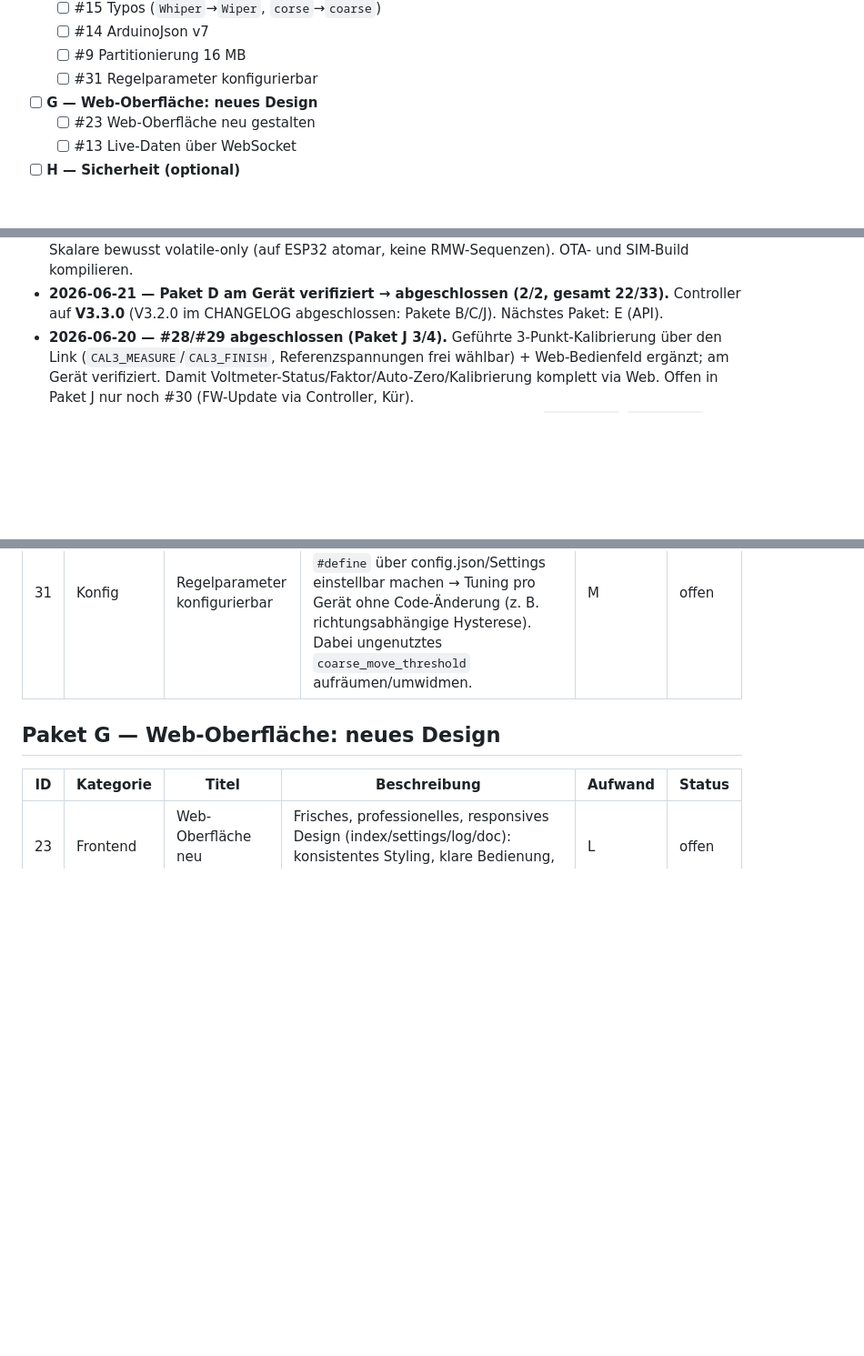
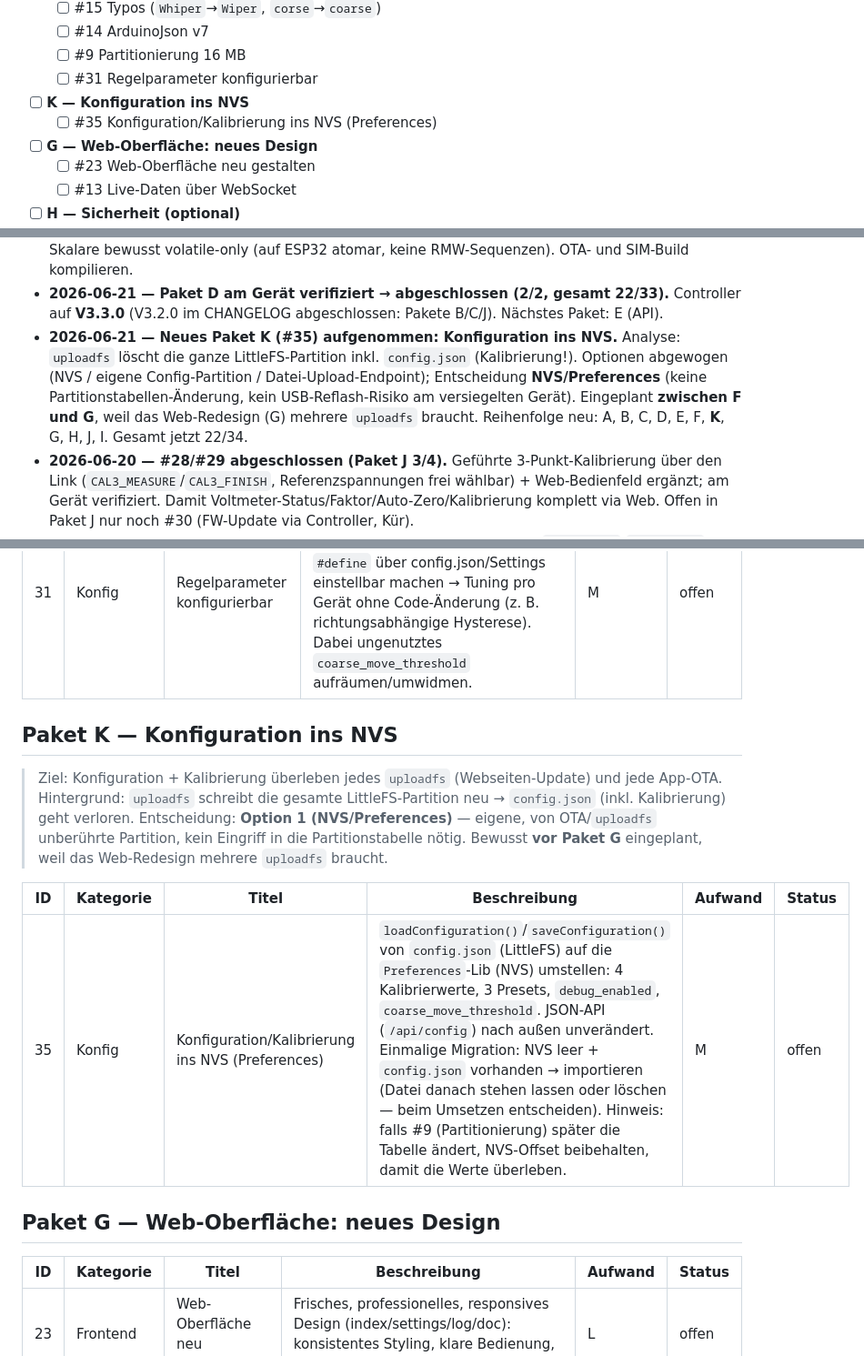
Before and after one commit to tsgwiro1/TWM_Isolation_Variac, a Markdown page: BACKLOG.md, 3 parts joined by grey strips. Shown at 91% size. GitHub-like rendering; blank space fills up the shorter version.

Commit message:
BACKLOG: Neues Paket K (#35) - Konfiguration/Kalibrierung ins NVS, eingeplant zwischen F und G

```diff
--- a/BACKLOG.md
+++ b/BACKLOG.md
@@ -53,6 +54,8 @@ Priorisierte Umsetzungsliste, gruppiert in Pakete. Detail-Analyse siehe [`REVIEW
   - [ ] #14 ArduinoJson v7
   - [ ] #9 Partitionierung 16 MB
   - [ ] #31 Regelparameter konfigurierbar
+- [ ] **K — Konfiguration ins NVS**
+  - [ ] #35 Konfiguration/Kalibrierung ins NVS (Preferences)
 - [ ] **G — Web-Oberfläche: neues Design**
   - [ ] #23 Web-Oberfläche neu gestalten
   - [ ] #13 Live-Daten über WebSocket
@@ -150,6 +153,12 @@ Priorisierte Umsetzungsliste, gruppiert in Pakete. Detail-Analyse siehe [`REVIEW
   (auf ESP32 atomar, keine RMW-Sequenzen). OTA- und SIM-Build kompilieren.
 - **2026-06-21 — Paket D am Gerät verifiziert → abgeschlossen (2/2, gesamt 22/33).** Controller
   auf **V3.3.0** (V3.2.0 im CHANGELOG abgeschlossen: Pakete B/C/J). Nächstes Paket: E (API).
+- **2026-06-21 — Neues Paket K (#35) aufgenommen: Konfiguration ins NVS.** Analyse: `uploadfs`
+  löscht die ganze LittleFS-Partition inkl. `config.json` (Kalibrierung!). Optionen abgewogen
+  (NVS / eigene Config-Partition / Datei-Upload-Endpoint); Entscheidung **NVS/Preferences**
+  (keine Partitionstabellen-Änderung, kein USB-Reflash-Risiko am versiegelten Gerät).
+  Eingeplant **zwischen F und G**, weil das Web-Redesign (G) mehrere `uploadfs` braucht.
+  Reihenfolge neu: A, B, C, D, E, F, **K**, G, H, J, I. Gesamt jetzt 22/34.
 - **2026-06-20 — #28/#29 abgeschlossen (Paket J 3/4).** Geführte 3-Punkt-Kalibrierung über den
   Link (`CAL3_MEASURE`/`CAL3_FINISH`, Referenzspannungen frei wählbar) + Web-Bedienfeld ergänzt;
   am Gerät verifiziert. Damit Voltmeter-Status/Faktor/Auto-Zero/Kalibrierung komplett via Web.
@@ -243,6 +253,18 @@ Priorisierte Umsetzungsliste, gruppiert in Pakete. Detail-Analyse siehe [`REVIEW
 | 9  | Build | Partitionierung 16 MB | ~7,5 MB ungenutzt: LittleFS/OTA vergrößern; FS-Partitionslabel konsistent benennen + Code-Kommentar. | M | offen |
 | 31 | Konfig | Regelparameter konfigurierbar | Regelparameter (`REG_FEEDFORWARD_UNDERSHOOT_V`, Damping, Deadband, Settle) statt `#define` über config.json/Settings einstellbar machen → Tuning pro Gerät ohne Code-Änderung (z. B. richtungsabhängige Hysterese). Dabei ungenutztes `coarse_move_threshold` aufräumen/umwidmen. | M | offen |
 
+## Paket K — Konfiguration ins NVS
+
+> Ziel: Konfiguration + Kalibrierung überleben jedes `uploadfs` (Webseiten-Update) und jede
+> App-OTA. Hintergrund: `uploadfs` schreibt die gesamte LittleFS-Partition neu → `config.json`
+> (inkl. Kalibrierung) geht verloren. Entscheidung: **Option 1 (NVS/Preferences)** — eigene,
+> von OTA/`uploadfs` unberührte Partition, kein Eingriff in die Partitionstabelle nötig.
+> Bewusst **vor Paket G** eingeplant, weil das Web-Redesign mehrere `uploadfs` braucht.
+
+| ID | Kategorie | Titel | Beschreibung | Aufwand | Status |
+|----|-----------|-------|--------------|---------|--------|
+| 35 | Konfig | Konfiguration/Kalibrierung ins NVS (Preferences) | `loadConfiguration()`/`saveConfiguration()` von `config.json` (LittleFS) auf die `Preferences`-Lib (NVS) umstellen: 4 Kalibrierwerte, 3 Presets, `debug_enabled`, `coarse_move_threshold`. JSON-API (`/api/config`) nach außen unverändert. Einmalige Migration: NVS leer + `config.json` vorhanden → importieren (Datei danach stehen lassen oder löschen — beim Umsetzen entscheiden). Hinweis: falls #9 (Partitionierung) später die Tabelle ändert, NVS-Offset beibehalten, damit die Werte überleben. | M | offen |
+
 ## Paket G — Web-Oberfläche: neues Design
 
 | ID | Kategorie | Titel | Beschreibung | Aufwand | Status |
```
Also changed, not shown: other parts of BACKLOG.md (+4 -2 lines).
